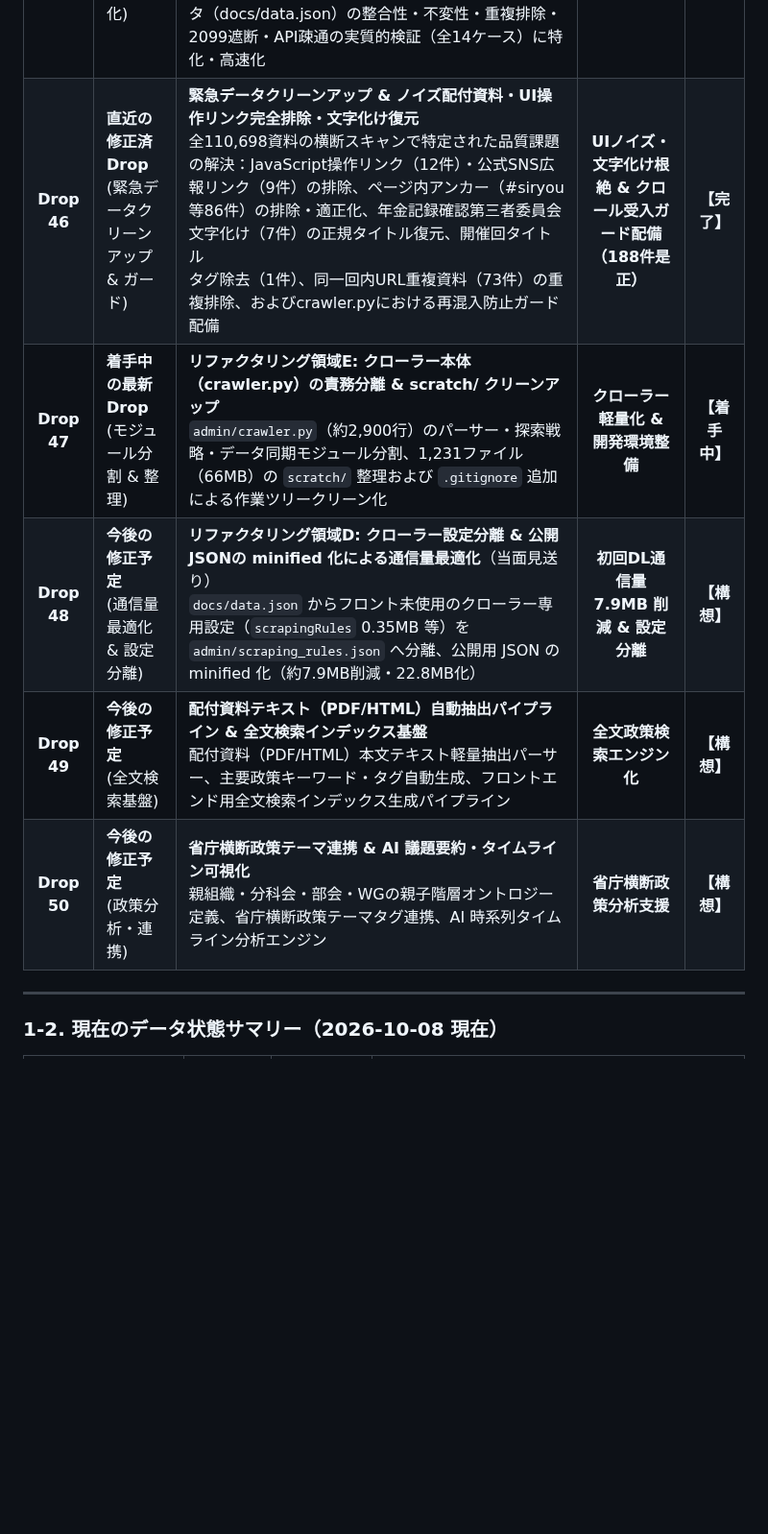
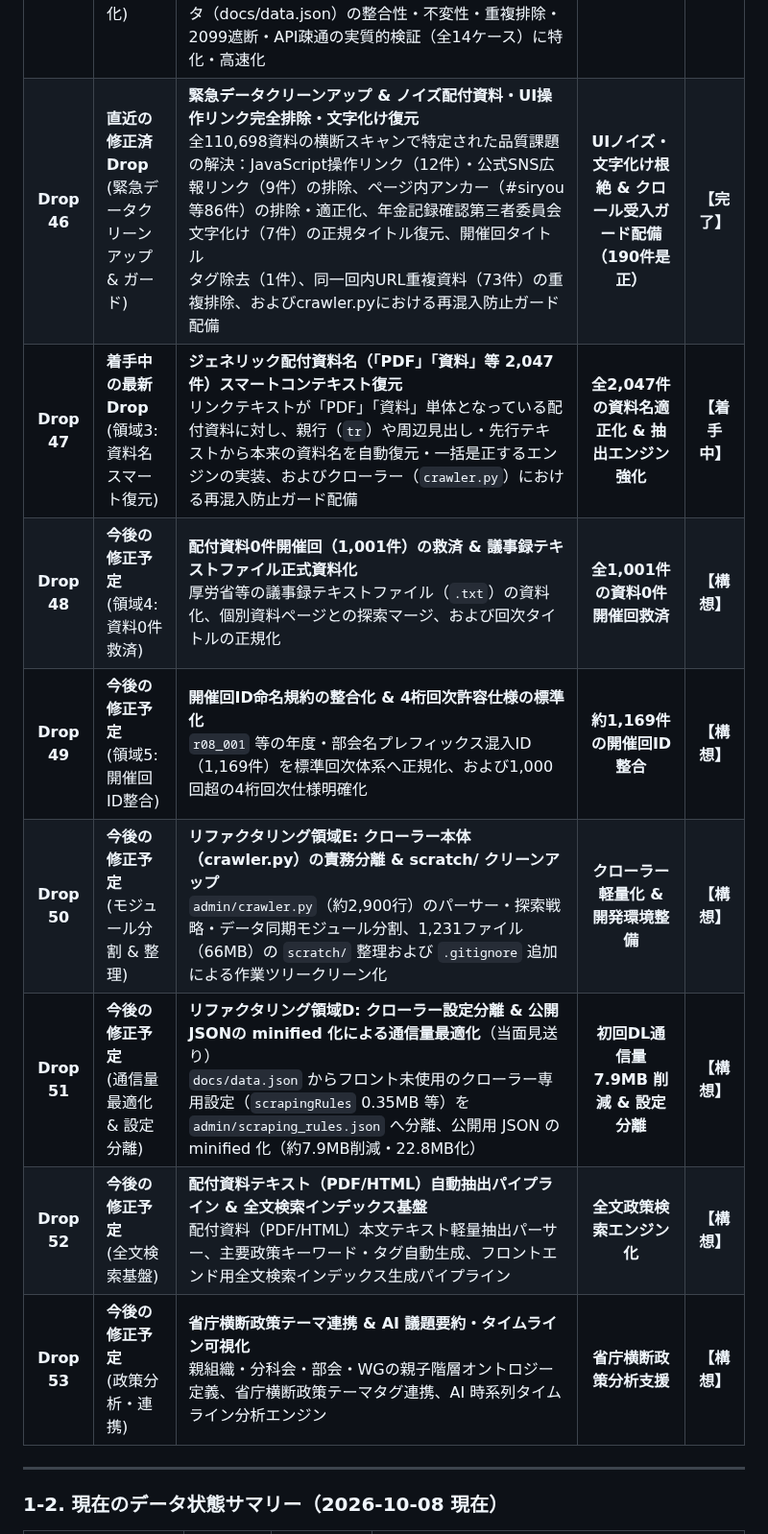
Before and after one commit to m03k0103/PMHub, a Markdown page: DROPS.md, the part around one of its changes. Shown at 96% size. Drawn GitHub-style; blank space fills up the shorter version.

Commit message:
docs(drops): position Drop 47 (generic materials), Drop 48 (zero materials), Drop 49 (meeting IDs) and renumber subsequent drops

```diff
--- a/DROPS.md
+++ b/DROPS.md
@@ -16,11 +16,14 @@
 | 対応 Drop | 施策区分 | 主な対象・内容 | クロール成功率 / 成果 | ステータス |
 |:---:|:---|:---|:---:|:---:|
 | **Drop 45** | **過去の修正済Drop**<br>(テストスイート実データ特化) | **統合テストスイート（run_test_suite.py）の純粋関数モック単体検証分離 & 関数仕様修正時限定実行機構の実装**<br>統合テストスイートから単体モックのみを検証しているケース（HTMLモック・ダミーURL等の関数単体テスト）を通常実行フローから外し、関数コード（crawler.py, utils.py, app.js）の仕様修正時限定で実施すべきテスト種類を自動判定・連動実行するアーキテクチャへ刷新。統合テストスイートを本番実データ（docs/data.json）の整合性・不変性・重複排除・2099遮断・API疎通の実質的検証（全14ケース）に特化・高速化 | **統合14ケース特化 & 単体12種連動機構確立** | **【完了】** |
-| **Drop 46** | **直近の修正済Drop**<br>(緊急データクリーンアップ & ガード) | **緊急データクリーンアップ & ノイズ配付資料・UI操作リンク完全排除・文字化け復元**<br>全110,698資料の横断スキャンで特定された品質課題の解決：JavaScript操作リンク（12件）・公式SNS広報リンク（9件）の排除、ページ内アンカー（#siryou等86件）の排除・適正化、年金記録確認第三者委員会文字化け（7件）の正規タイトル復元、開催回タイトル<br>タグ除去（1件）、同一回内URL重複資料（73件）の重複排除、およびcrawler.pyにおける再混入防止ガード配備 | **UIノイズ・文字化け根絶 & クロール受入ガード配備（188件是正）** | **【完了】** |
-| **Drop 47** | **着手中の最新Drop**<br>(モジュール分割 & 整理) | **リファクタリング領域E: クローラー本体（crawler.py）の責務分離 & scratch/ クリーンアップ**<br>`admin/crawler.py`（約2,900行）のパーサー・探索戦略・データ同期モジュール分割、1,231ファイル（66MB）の `scratch/` 整理および `.gitignore` 追加による作業ツリークリーン化 | **クローラー軽量化 & 開発環境整備** | **【着手中】** |
-| **Drop 48** | **今後の修正予定**<br>(通信量最適化 & 設定分離) | **リファクタリング領域D: クローラー設定分離 & 公開JSONの minified 化による通信量最適化**（当面見送り）<br>`docs/data.json` からフロント未使用のクローラー専用設定（`scrapingRules` 0.35MB 等）を `admin/scraping_rules.json` へ分離、公開用 JSON の minified 化（約7.9MB削減・22.8MB化） | **初回DL通信量 7.9MB 削減 & 設定分離** | **【構想】** |
-| **Drop 49** | **今後の修正予定**<br>(全文検索基盤) | **配付資料テキスト（PDF/HTML）自動抽出パイプライン & 全文検索インデックス基盤**<br>配付資料（PDF/HTML）本文テキスト軽量抽出パーサー、主要政策キーワード・タグ自動生成、フロントエンド用全文検索インデックス生成パイプライン | **全文政策検索エンジン化** | **【構想】** |
-| **Drop 50** | **今後の修正予定**<br>(政策分析・連携) | **省庁横断政策テーマ連携 & AI 議題要約・タイムライン可視化**<br>親組織・分科会・部会・WGの親子階層オントロジー定義、省庁横断政策テーマタグ連携、AI 時系列タイムライン分析エンジン | **省庁横断政策分析支援** | **【構想】** |
+| **Drop 46** | **直近の修正済Drop**<br>(緊急データクリーンアップ & ガード) | **緊急データクリーンアップ & ノイズ配付資料・UI操作リンク完全排除・文字化け復元**<br>全110,698資料の横断スキャンで特定された品質課題の解決：JavaScript操作リンク（12件）・公式SNS広報リンク（9件）の排除、ページ内アンカー（#siryou等86件）の排除・適正化、年金記録確認第三者委員会文字化け（7件）の正規タイトル復元、開催回タイトル<br>タグ除去（1件）、同一回内URL重複資料（73件）の重複排除、およびcrawler.pyにおける再混入防止ガード配備 | **UIノイズ・文字化け根絶 & クロール受入ガード配備（190件是正）** | **【完了】** |
+| **Drop 47** | **着手中の最新Drop**<br>(領域3: 資料名スマート復元) | **ジェネリック配付資料名（「PDF」「資料」等 2,047件）スマートコンテキスト復元**<br>リンクテキストが「PDF」「資料」単体となっている配付資料に対し、親行（`tr`）や周辺見出し・先行テキストから本来の資料名を自動復元・一括是正するエンジンの実装、およびクローラー（`crawler.py`）における再混入防止ガード配備 | **全2,047件の資料名適正化 & 抽出エンジン強化** | **【着手中】** |
+| **Drop 48** | **今後の修正予定**<br>(領域4: 資料0件救済) | **配付資料0件開催回（1,001件）の救済 & 議事録テキストファイル正式資料化**<br>厚労省等の議事録テキストファイル（`.txt`）の資料化、個別資料ページとの探索マージ、および回次タイトルの正規化 | **全1,001件の資料0件開催回救済** | **【構想】** |
+| **Drop 49** | **今後の修正予定**<br>(領域5: 開催回ID整合) | **開催回ID命名規約の整合化 & 4桁回次許容仕様の標準化**<br>`r08_001` 等の年度・部会名プレフィックス混入ID（1,169件）を標準回次体系へ正規化、および1,000回超の4桁回次仕様明確化 | **約1,169件の開催回ID整合** | **【構想】** |
+| **Drop 50** | **今後の修正予定**<br>(モジュール分割 & 整理) | **リファクタリング領域E: クローラー本体（crawler.py）の責務分離 & scratch/ クリーンアップ**<br>`admin/crawler.py`（約2,900行）のパーサー・探索戦略・データ同期モジュール分割、1,231ファイル（66MB）の `scratch/` 整理および `.gitignore` 追加による作業ツリークリーン化 | **クローラー軽量化 & 開発環境整備** | **【構想】** |
+| **Drop 51** | **今後の修正予定**<br>(通信量最適化 & 設定分離) | **リファクタリング領域D: クローラー設定分離 & 公開JSONの minified 化による通信量最適化**（当面見送り）<br>`docs/data.json` からフロント未使用のクローラー専用設定（`scrapingRules` 0.35MB 等）を `admin/scraping_rules.json` へ分離、公開用 JSON の minified 化（約7.9MB削減・22.8MB化） | **初回DL通信量 7.9MB 削減 & 設定分離** | **【構想】** |
+| **Drop 52** | **今後の修正予定**<br>(全文検索基盤) | **配付資料テキスト（PDF/HTML）自動抽出パイプライン & 全文検索インデックス基盤**<br>配付資料（PDF/HTML）本文テキスト軽量抽出パーサー、主要政策キーワード・タグ自動生成、フロントエンド用全文検索インデックス生成パイプライン | **全文政策検索エンジン化** | **【構想】** |
+| **Drop 53** | **今後の修正予定**<br>(政策分析・連携) | **省庁横断政策テーマ連携 & AI 議題要約・タイムライン可視化**<br>親組織・分科会・部会・WGの親子階層オントロジー定義、省庁横断政策テーマタグ連携、AI 時系列タイムライン分析エンジン | **省庁横断政策分析支援** | **【構想】** |
 
 ---
 
```
Also changed, not shown: other parts of DROPS.md (+46 -10 lines).
